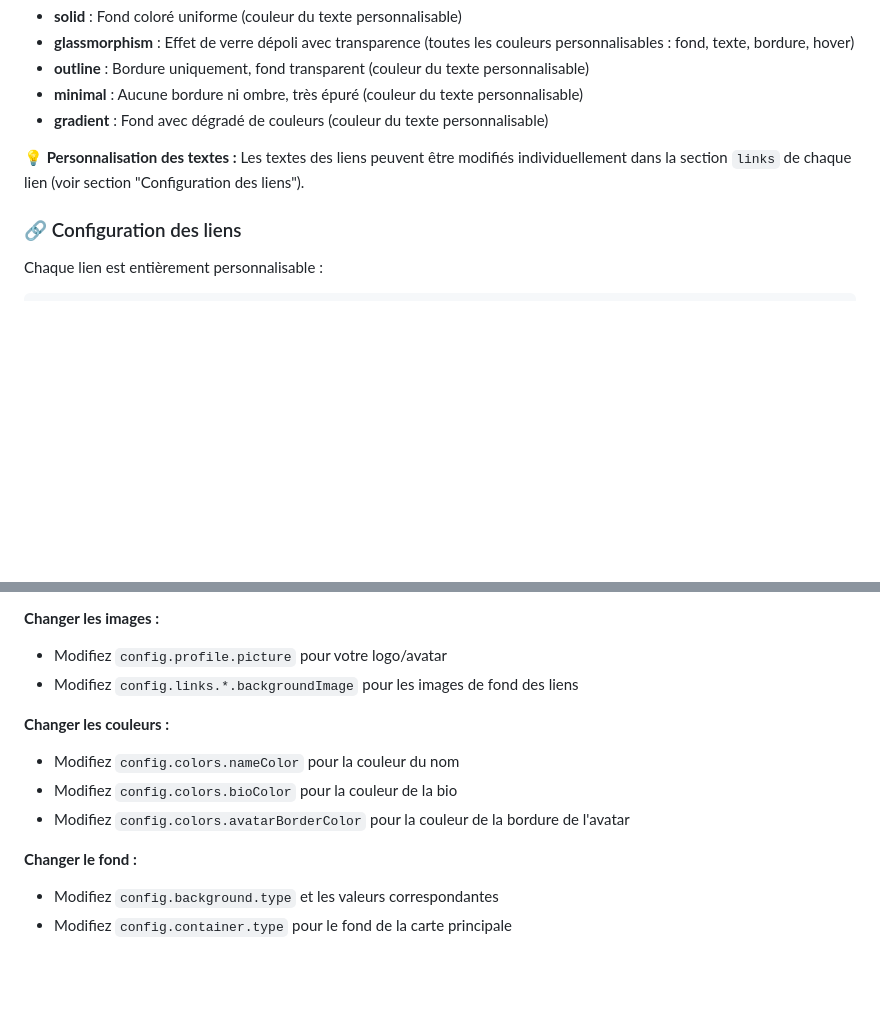
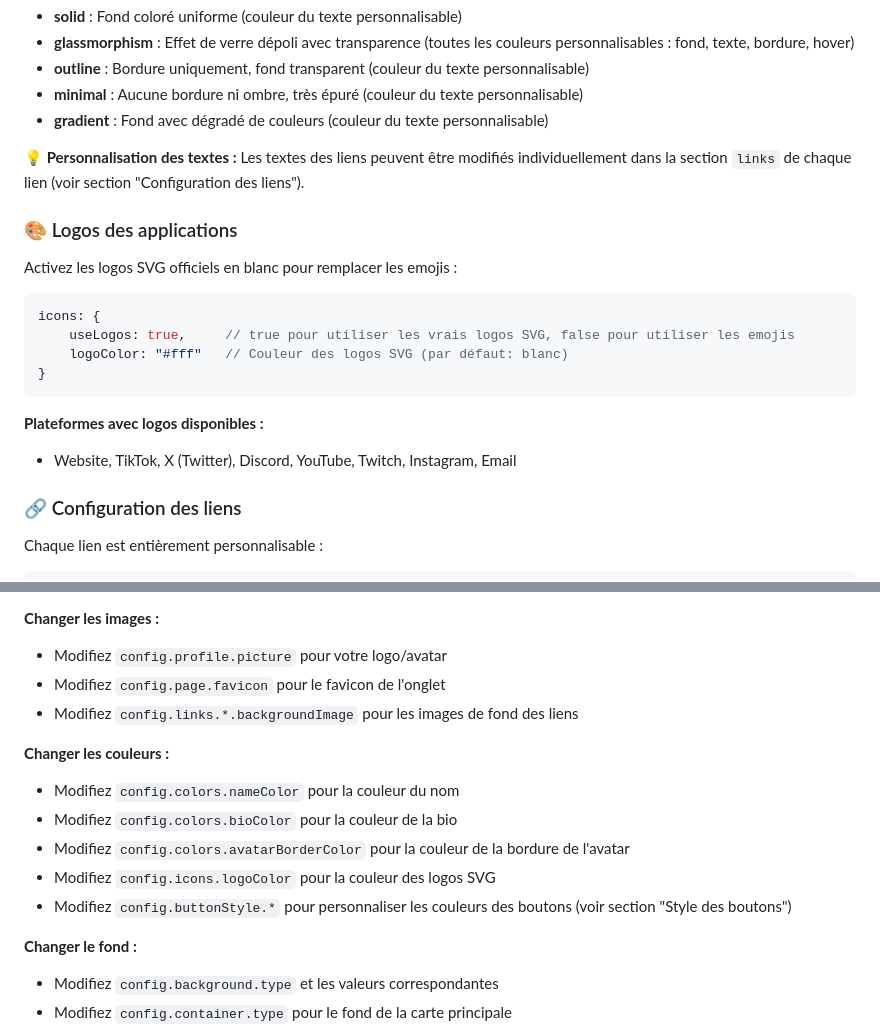
Before and after one commit to erlinks/erlinks.github.io, a Markdown page: README.md, 2 parts joined by grey strips. GitHub-like rendering; blank space fills up the shorter version.

````diff
--- a/README.md
+++ b/README.md
@@ -147,6 +149,20 @@ buttonStyle: {
 **💡 Personnalisation des textes :**
 Les textes des liens peuvent être modifiés individuellement dans la section `links` de chaque lien (voir section "Configuration des liens").
 
+### 🎨 Logos des applications
+
+Activez les logos SVG officiels en blanc pour remplacer les emojis :
+
+```javascript
+icons: {
+    useLogos: true,     // true pour utiliser les vrais logos SVG, false pour utiliser les emojis
+    logoColor: "#fff"   // Couleur des logos SVG (par défaut: blanc)
+}
+```
+
+**Plateformes avec logos disponibles :**
+- Website, TikTok, X (Twitter), Discord, YouTube, Twitch, Instagram, Email
+
 ### 🔗 Configuration des liens
 
 Chaque lien est entièrement personnalisable :
@@ -318,12 +380,15 @@ linktree/
 
 **Changer les images :**
 - Modifiez `config.profile.picture` pour votre logo/avatar
+- Modifiez `config.page.favicon` pour le favicon de l'onglet
 - Modifiez `config.links.*.backgroundImage` pour les images de fond des liens
 
 **Changer les couleurs :**
 - Modifiez `config.colors.nameColor` pour la couleur du nom
 - Modifiez `config.colors.bioColor` pour la couleur de la bio
 - Modifiez `config.colors.avatarBorderColor` pour la couleur de la bordure de l'avatar
+- Modifiez `config.icons.logoColor` pour la couleur des logos SVG
+- Modifiez `config.buttonStyle.*` pour personnaliser les couleurs des boutons (voir section "Style des boutons")
 
 **Changer le fond :**
 - Modifiez `config.background.type` et les valeurs correspondantes
````
Also changed, not shown: other parts of README.md (+51 -3 lines).
